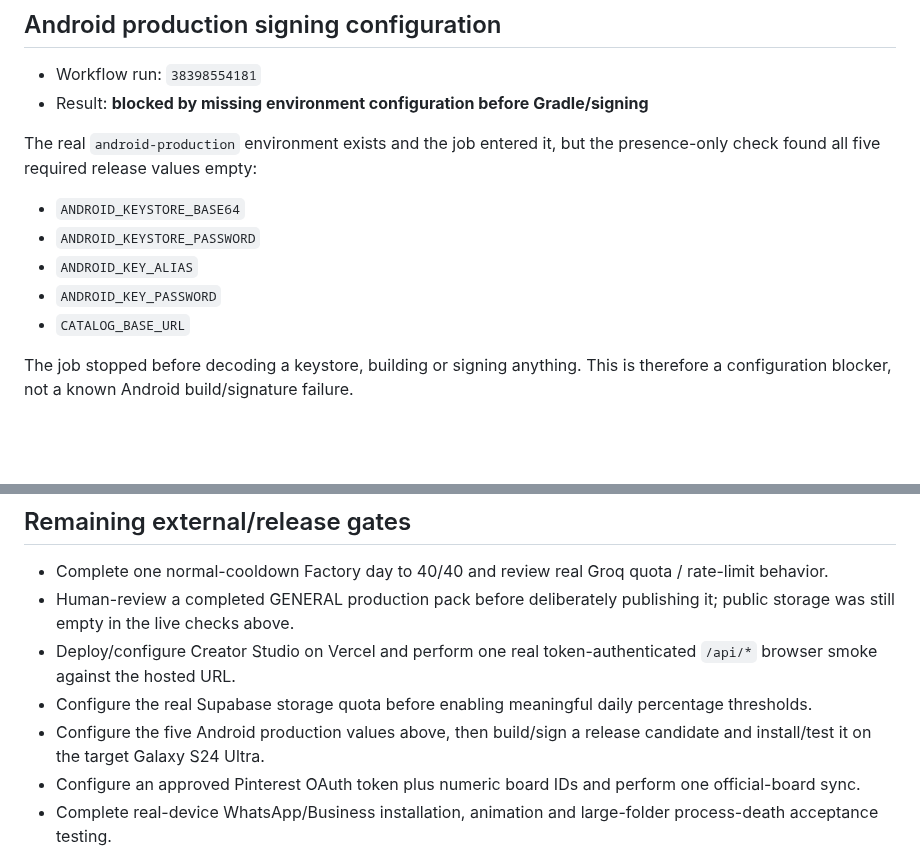
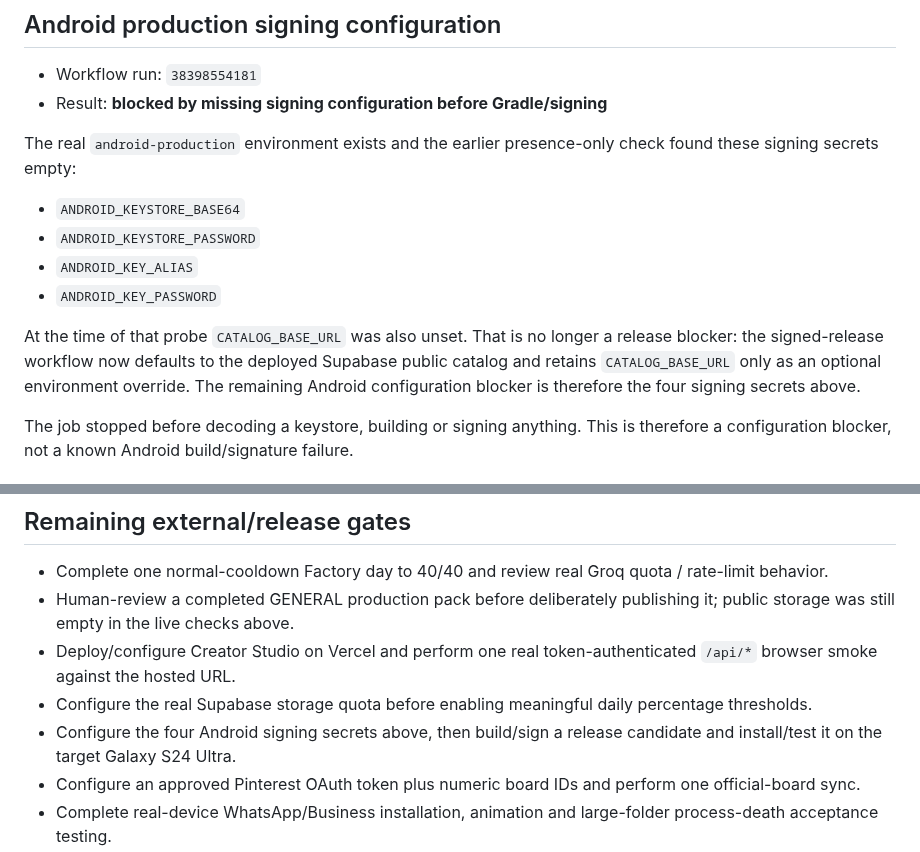
Before and after one commit to dvajjala-ui/stickerdock, a Markdown page: docs/LIVE_PRODUCTION_EVIDENCE_2026-10-13.md, 2 parts joined by grey strips. Rendered like a GitHub page; blank space fills up the shorter version.

Commit message:
Update Android production evidence after catalog default

```diff
--- a/docs/LIVE_PRODUCTION_EVIDENCE_2026-10-13.md
+++ b/docs/LIVE_PRODUCTION_EVIDENCE_2026-10-13.md
@@ -194,16 +194,21 @@ thresholds cannot be evaluated yet. The monitor never deletes remote objects.
 ## Android production signing configuration
 
 - Workflow run: `38398554181`
-- Result: **blocked by missing environment configuration before Gradle/signing**
+- Result: **blocked by missing signing configuration before Gradle/signing**
 
-The real `android-production` environment exists and the job entered it, but the
-presence-only check found all five required release values empty:
+The real `android-production` environment exists and the earlier presence-only
+check found these signing secrets empty:
 
 - `ANDROID_KEYSTORE_BASE64`
 - `ANDROID_KEYSTORE_PASSWORD`
 - `ANDROID_KEY_ALIAS`
 - `ANDROID_KEY_PASSWORD`
-- `CATALOG_BASE_URL`
+
+At the time of that probe `CATALOG_BASE_URL` was also unset. That is no longer a
+release blocker: the signed-release workflow now defaults to the deployed
+Supabase public catalog and retains `CATALOG_BASE_URL` only as an optional
+environment override. The remaining Android configuration blocker is therefore
+the four signing secrets above.
 
 The job stopped before decoding a keystore, building or signing anything. This is
 therefore a configuration blocker, not a known Android build/signature failure.
@@ -225,7 +230,7 @@ run `38398846749`; post-job cleanup was the only work still running when inspect
   `/api/*` browser smoke against the hosted URL.
 - Configure the real Supabase storage quota before enabling meaningful daily
   percentage thresholds.
-- Configure the five Android production values above, then build/sign a release
+- Configure the four Android signing secrets above, then build/sign a release
   candidate and install/test it on the target Galaxy S24 Ultra.
 - Configure an approved Pinterest OAuth token plus numeric board IDs and perform
   one official-board sync.
```
